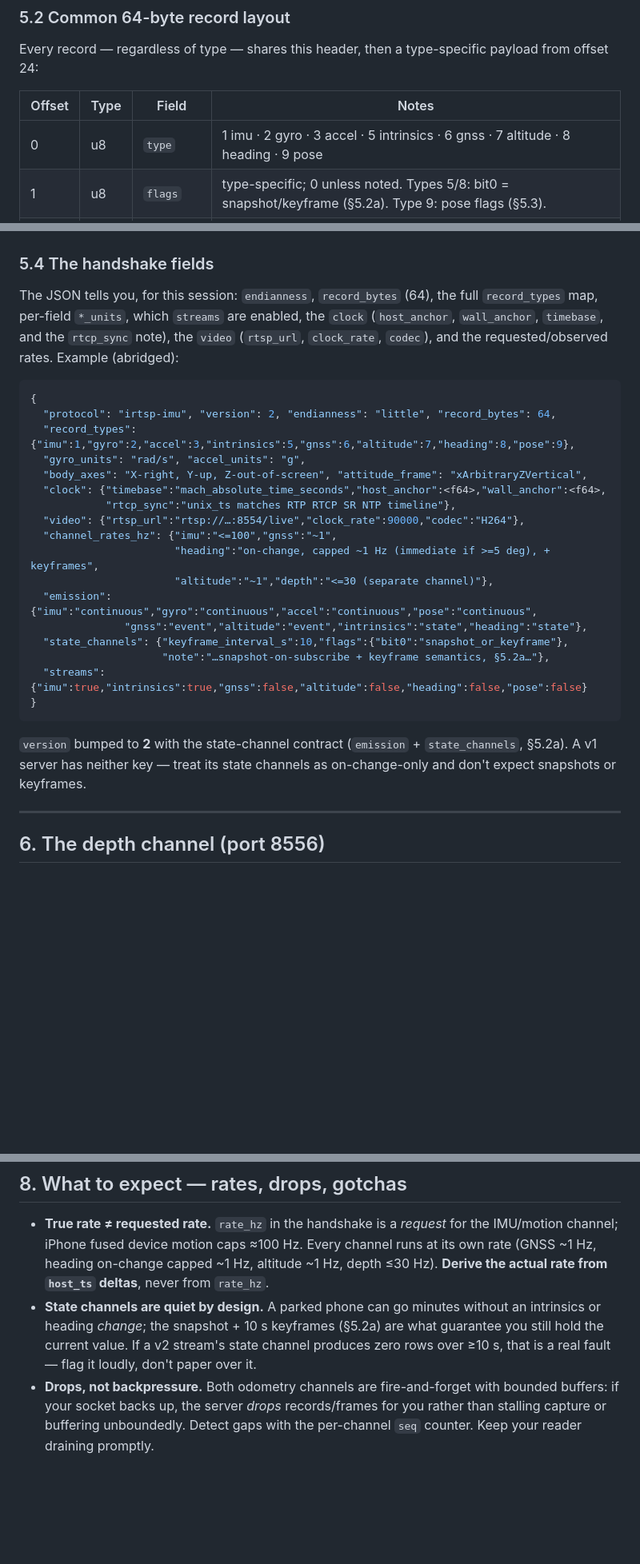
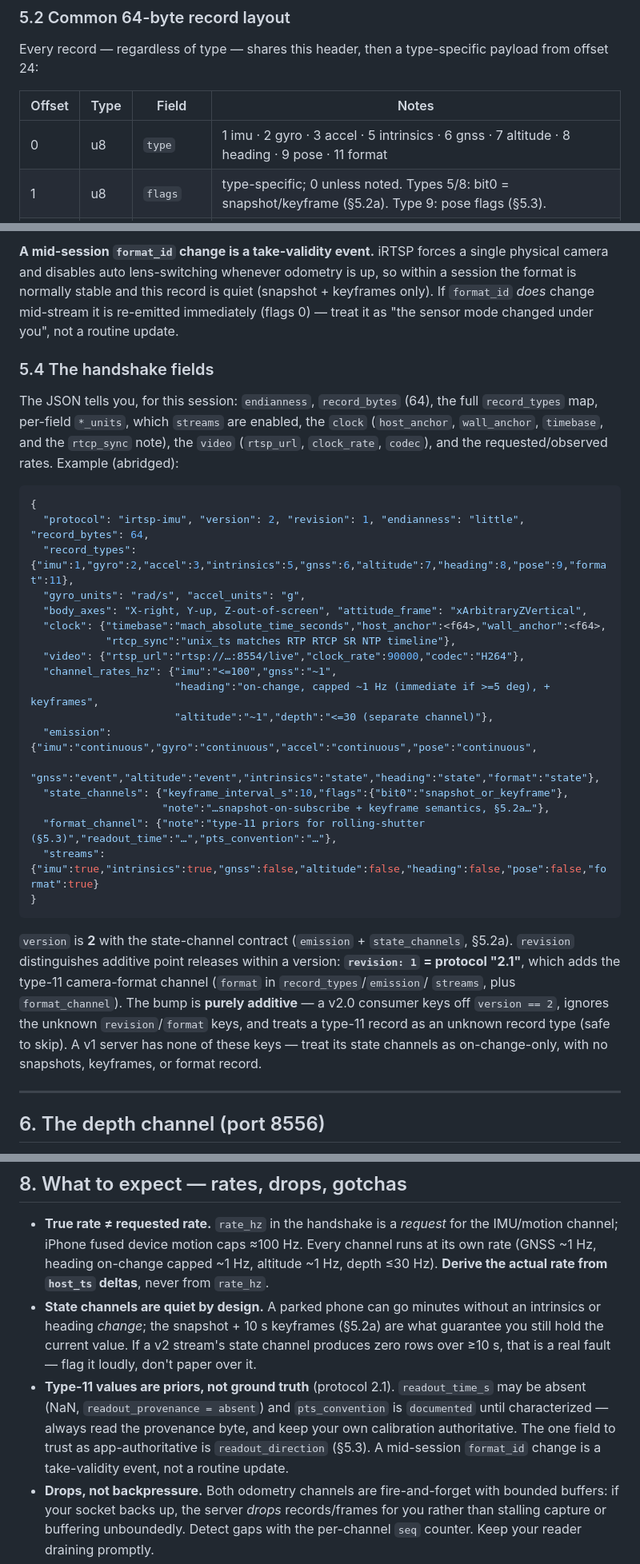
Before and after one commit to ryanrudes/irtsp-support, a Markdown page: INTEGRATION.md, 3 parts joined by grey strips. Shown at 80% size. Drawn GitHub-style; blank space fills up the shorter version.

````diff
--- a/INTEGRATION.md
+++ b/INTEGRATION.md
@@ -219,7 +220,7 @@ offset 24:
 
 | Offset | Type | Field | Notes |
 |---|---|---|---|
-| 0 | u8 | `type` | 1 imu · 2 gyro · 3 accel · 5 intrinsics · 6 gnss · 7 altitude · 8 heading · 9 pose |
+| 0 | u8 | `type` | 1 imu · 2 gyro · 3 accel · 5 intrinsics · 6 gnss · 7 altitude · 8 heading · 9 pose · 11 format |
 | 1 | u8 | `flags` | type-specific; 0 unless noted. Types 5/8: bit0 = snapshot/keyframe (§5.2a). Type 9: pose flags (§5.3). |
 | 2 | u16 | `seq` | per-channel counter, wraps; use it to detect dropped records (connect-snapshots reuse the current value — §5.2a) |
 | 4 | u32 | `reserved` | 0 |
@@ -476,3 +534,9 @@ when your subject is beyond ~5 m *and* a constant focal length genuinely matters
+**A mid-session `format_id` change is a take-validity event.** iRTSP forces a single physical camera
+and disables auto lens-switching whenever odometry is up, so within a session the format is normally
+stable and this record is quiet (snapshot + keyframes only). If `format_id` *does* change mid-stream
+it is re-emitted immediately (flags 0) — treat it as "the sensor mode changed under you", not a
+routine update.
+
 ### 5.4 The handshake fields
 
 The JSON tells you, for this session: `endianness`, `record_bytes` (64), the full
@@ -482,8 +546,8 @@ The JSON tells you, for this session: `endianness`, `record_bytes` (64), the ful
 
 ```json
 {
-  "protocol": "irtsp-imu", "version": 2, "endianness": "little", "record_bytes": 64,
-  "record_types": {"imu":1,"gyro":2,"accel":3,"intrinsics":5,"gnss":6,"altitude":7,"heading":8,"pose":9},
+  "protocol": "irtsp-imu", "version": 2, "revision": 1, "endianness": "little", "record_bytes": 64,
+  "record_types": {"imu":1,"gyro":2,"accel":3,"intrinsics":5,"gnss":6,"altitude":7,"heading":8,"pose":9,"format":11},
   "gyro_units": "rad/s", "accel_units": "g",
   "body_axes": "X-right, Y-up, Z-out-of-screen", "attitude_frame": "xArbitraryZVertical",
   "clock": {"timebase":"mach_absolute_time_seconds","host_anchor":<f64>,"wall_anchor":<f64>,
@@ -493,16 +557,21 @@ The JSON tells you, for this session: `endianness`, `record_bytes` (64), the ful
                        "heading":"on-change, capped ~1 Hz (immediate if >=5 deg), + keyframes",
                        "altitude":"~1","depth":"<=30 (separate channel)"},
   "emission": {"imu":"continuous","gyro":"continuous","accel":"continuous","pose":"continuous",
-               "gnss":"event","altitude":"event","intrinsics":"state","heading":"state"},
+               "gnss":"event","altitude":"event","intrinsics":"state","heading":"state","format":"state"},
   "state_channels": {"keyframe_interval_s":10,"flags":{"bit0":"snapshot_or_keyframe"},
                      "note":"…snapshot-on-subscribe + keyframe semantics, §5.2a…"},
-  "streams": {"imu":true,"intrinsics":true,"gnss":false,"altitude":false,"heading":false,"pose":false}
+  "format_channel": {"note":"type-11 priors for rolling-shutter (§5.3)","readout_time":"…","pts_convention":"…"},
+  "streams": {"imu":true,"intrinsics":true,"gnss":false,"altitude":false,"heading":false,"pose":false,"format":true}
 }
 ```
 
-`version` bumped to **2** with the state-channel contract (`emission` + `state_channels`, §5.2a).
-A v1 server has neither key — treat its state channels as on-change-only and don't expect
-snapshots or keyframes.
+`version` is **2** with the state-channel contract (`emission` + `state_channels`, §5.2a).
+`revision` distinguishes additive point releases within a version: **`revision: 1` = protocol
+"2.1"**, which adds the type-11 camera-format channel (`format` in `record_types`/`emission`/
+`streams`, plus `format_channel`). The bump is **purely additive** — a v2.0 consumer keys off
+`version == 2`, ignores the unknown `revision`/`format` keys, and treats a type-11 record as an
+unknown record type (safe to skip). A v1 server has none of these keys — treat its state channels
+as on-change-only, with no snapshots, keyframes, or format record.
 
 ---
 
@@ -647,6 +716,11 @@ while True:
   heading *change*; the snapshot + 10 s keyframes (§5.2a) are what guarantee you still hold the
   current value. If a v2 stream's state channel produces zero rows over ≥10 s, that is a real
   fault — flag it loudly, don't paper over it.
+- **Type-11 values are priors, not ground truth** (protocol 2.1). `readout_time_s` may be absent
+  (NaN, `readout_provenance = absent`) and `pts_convention` is `documented` until characterized —
+  always read the provenance byte, and keep your own calibration authoritative. The one field to
+  trust as app-authoritative is `readout_direction` (§5.3). A mid-session `format_id` change is a
+  take-validity event, not a routine update.
 - **Drops, not backpressure.** Both odometry channels are fire-and-forget with bounded buffers:
   if your socket backs up, the server *drops* records/frames for you rather than stalling
   capture or buffering unboundedly. Detect gaps with the per-channel `seq` counter. Keep your
````
Also changed, not shown: other parts of INTEGRATION.md (+59 -1 lines).
